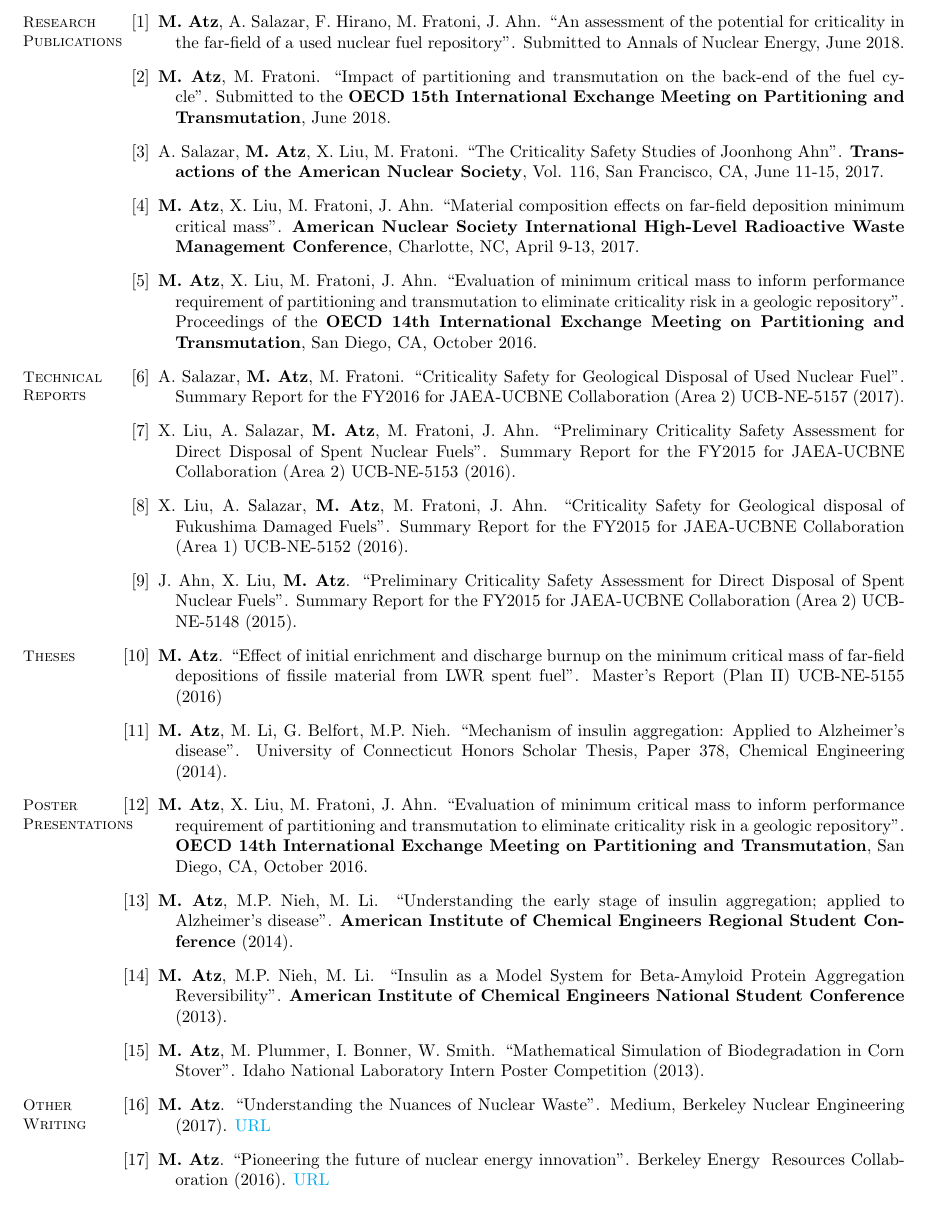
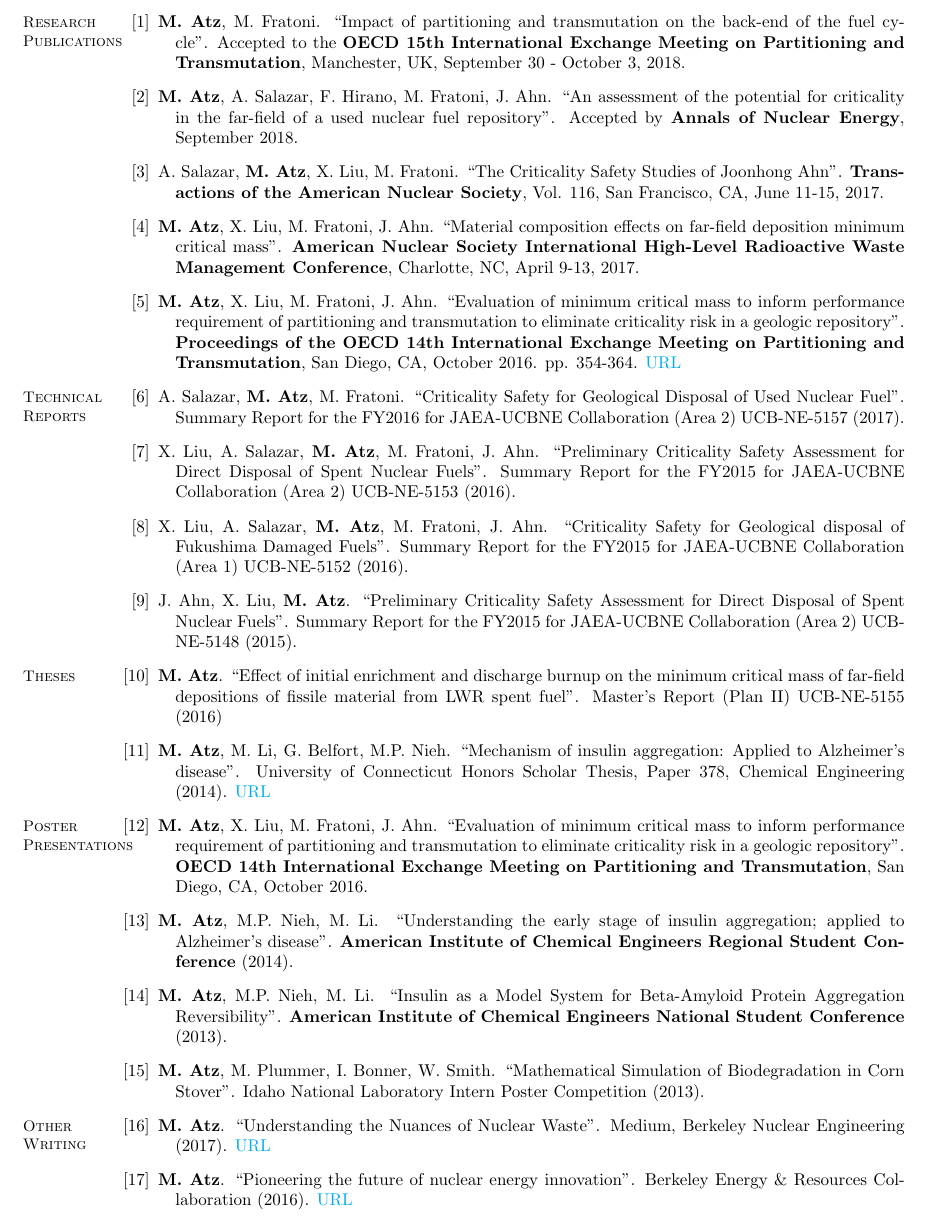
Before and after one commit to MilosAtz/CV, a LaTeX CV (main.tex): part of page 2 of 3, cut so that both start at the same text. Compiled offline with pdfLaTeX.

Commit message:
updated publications, added urls

```diff
--- a/main.tex
+++ b/main.tex
@@ -112,15 +112,15 @@ University of Connecticut Academic Excellence Scholarship \hfill \textbf{2010 --
 \section{\mysidestyle Research\\Publications}
 \begin{bibenum}
 
-    \item \textbf{M. Atz}, A. Salazar, F. Hirano, M. Fratoni, J. Ahn. ``An assessment of the potential for criticality in the far-field of a used nuclear fuel repository''. Submitted to Annals of Nuclear Energy, June 2018.
+    \item \textbf{M. Atz}, M. Fratoni. ``Impact of partitioning and transmutation on the back-end of the fuel cycle''. Accepted to the \textbf{OECD 15th International Exchange Meeting on Partitioning and Transmutation}, Manchester, UK, September 30 - October 3, 2018.
 
-    \item \textbf{M. Atz}, M. Fratoni. ``Impact of partitioning and transmutation on the back-end of the fuel cycle''. Submitted to the \textbf{OECD 15th International Exchange Meeting on Partitioning and Transmutation}, June 2018.
+    \item \textbf{M. Atz}, A. Salazar, F. Hirano, M. Fratoni, J. Ahn. ``An assessment of the potential for criticality in the far-field of a used nuclear fuel repository''. Accepted by \textbf{Annals of Nuclear Energy}, September 2018.
 
     \item A. Salazar, \textbf{M. Atz}, X. Liu, M. Fratoni. ``The Criticality Safety Studies of Joonhong Ahn''. \textbf{Transactions of the American Nuclear Society}, Vol. 116, San Francisco, CA, June 11-15, 2017.
 
     \item \textbf{M. Atz}, X. Liu, M. Fratoni, J. Ahn. ``Material composition effects on far-field deposition minimum critical mass''. \textbf{American Nuclear Society International High-Level Radioactive Waste Management Conference}, Charlotte, NC, April 9-13, 2017.
 
-    \item \textbf{M. Atz}, X. Liu, M. Fratoni, J. Ahn. ``Evaluation of minimum critical mass to inform performance requirement of partitioning and transmutation to eliminate criticality risk in a geologic repository''. Proceedings of the \textbf{OECD 14th International Exchange Meeting on Partitioning and Transmutation}, San Diego, CA, October 2016.
+    \item \textbf{M. Atz}, X. Liu, M. Fratoni, J. Ahn. ``Evaluation of minimum critical mass to inform performance requirement of partitioning and transmutation to eliminate criticality risk in a geologic repository''. \textbf{Proceedings of the OECD 14th International Exchange Meeting on Partitioning and Transmutation}, San Diego, CA, October 2016. pp. 354-364. \href{https://www.oecd-nea.org/science/docs/2017/nsc-r2017-3.pdf}{URL}
 
 \end{bibenum}
 
@@ -149,7 +149,9 @@ University of Connecticut Academic Excellence Scholarship \hfill \textbf{2010 --
 
     \item \textbf{M. Atz}. ``Effect of initial enrichment and discharge burnup on the minimum critical mass of far-field depositions of fissile material from LWR spent fuel''. Master’s Report (Plan II) UCB-NE-5155 (2016)
 
-    \item \textbf{M. Atz}, M. Li, G. Belfort, M.P. Nieh. ``Mechanism of insulin aggregation: Applied to Alzheimer’s disease''. University of Connecticut Honors Scholar Thesis, Paper 378, Chemical Engineering (2014).
+    \item \textbf{M. Atz}, M. Li, G. Belfort, M.P. Nieh. ``Mechanism of insulin aggregation: Applied to Alzheimer’s disease''. University of Connecticut Honors Scholar Thesis, Paper 378, Chemical Engineering (2014). \href{https://opencommons.uconn.edu/cgi/viewcontent.cgi?referer=&httpsredir=1&article=1386&context=srhonors_theses}{URL}
+
+    %
 
 \end{bibenum}
 
@@ -178,7 +180,7 @@ University of Connecticut Academic Excellence Scholarship \hfill \textbf{2010 --
 
     \item \textbf{M. Atz}. ``Understanding the Nuances of Nuclear Waste''. Medium, Berkeley Nuclear Engineering (2017). \href{https://medium.com/berkeley-nuclear-engineering/understanding-the-nuances-of-nuclear-waste-5c123ba4211f}{URL}
 
-    \item \textbf{M. Atz}. ``Pioneering the future of nuclear energy innovation''. Berkeley Energy & Resources Collaboration (2016). \href{http://berc.berkeley.edu/pioneering-future-nuclear-energy-innovation/}{URL}
+    \item \textbf{M. Atz}. ``Pioneering the future of nuclear energy innovation''. Berkeley Energy \& Resources Collaboration (2016). \href{http://berc.berkeley.edu/pioneering-future-nuclear-energy-innovation/}{URL}
 
 \end{bibenum}
 
```
